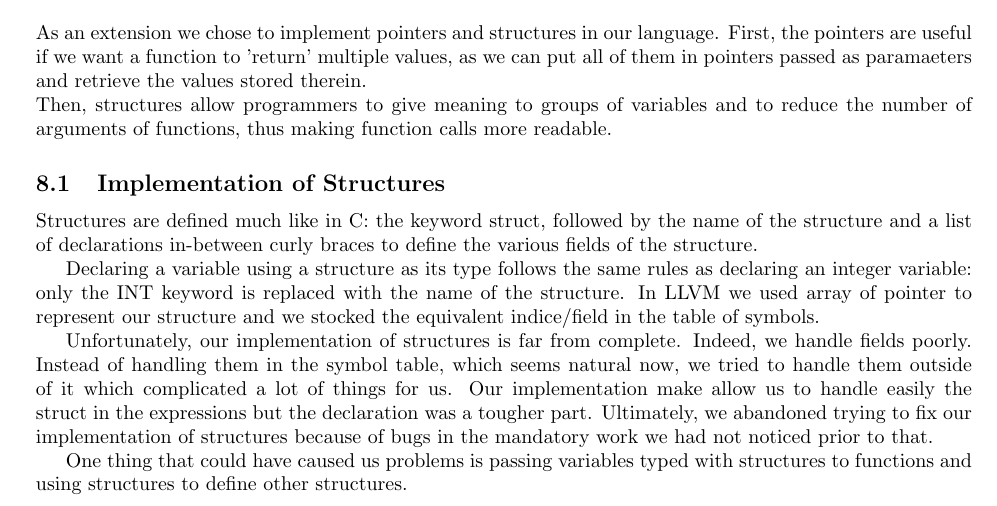
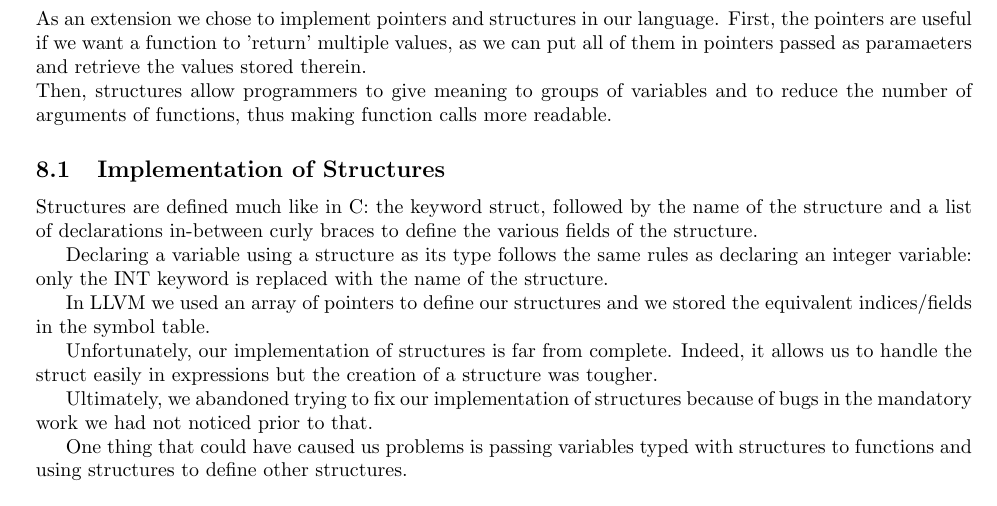
Before and after one commit to lauricdesauw/Pds_Tp, a LaTeX document (Tp2/Report/main.tex): part of page 2 of 3, cut so that both start at the same text. Compiled offline with pdfLaTeX.

Commit message:
Fixed tex

```diff
--- a/Tp2/Report/main.tex
+++ b/Tp2/Report/main.tex
@@ -73,9 +73,12 @@ Then, structures allow programmers to give meaning to groups of variables and to
 Structures are defined much like in C: the keyword struct, followed by the name of the structure and a list of declarations in-between curly braces to define the various fields of the structure.
 
 Declaring a variable using a structure as its type follows the same rules as declaring an integer variable: only the INT keyword is replaced with the name of the structure.
-In LLVM we used array of pointer to represent our structure and we stocked the equivalent indice/field in the table of symbols.
 
-Unfortunately, our implementation of structures is far from complete. Indeed, we handle fields poorly. Instead of handling them in the symbol table, which seems natural now, we tried to handle them outside of it which complicated a lot of things for us. Our implementation make allow us to handle easily the struct in the expressions but the declaration was a tougher part. Ultimately, we abandoned trying to fix our implementation of structures because of bugs in the mandatory work we had not noticed prior to that.
+In LLVM we used an array of pointers to define our structures and we stored the equivalent indices/fields in the symbol table.
+
+Unfortunately, our implementation of structures is far from complete. Indeed, it allows us to handle the struct easily in expressions but the creation of a structure was tougher.
+
+Ultimately, we abandoned trying to fix our implementation of structures because of bugs in the mandatory work we had not noticed prior to that.
 
 One thing that could have caused us problems is passing variables typed with structures to functions and using structures to define other structures.
 
```
